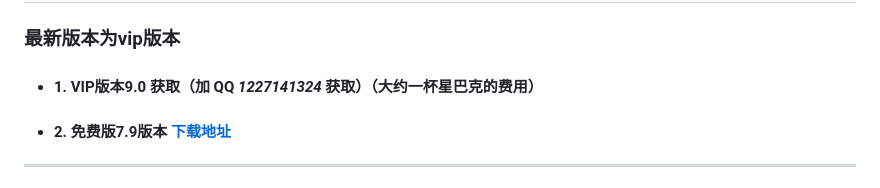
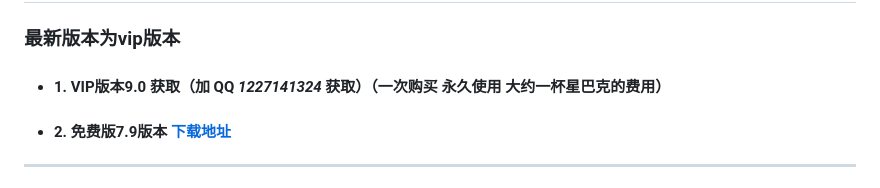
Before and after one commit to wxhzhwxhzh/dp_helper_doc, a Markdown page: 下载安装.md, the part around the change. GitHub-like rendering.

```diff
--- a/下载安装.md
+++ b/下载安装.md
@@ -10,7 +10,7 @@
 
 
 
-- #### 1.  VIP版本9.0  获取（加 QQ ***1227141324*** 获取）（大约一杯星巴克的费用）
+- #### 1.  VIP版本9.0  获取（加 QQ ***1227141324*** 获取）（一次购买 永久使用 大约一杯星巴克的费用）
 
 - #### 2.  免费版7.9版本  <span style="text-decoration: underline;">[下载地址](https://github.com/wxhzhwxhzh/saossion_code_helper_online/releases/download/7.9/DP_helper_7.9.rar/)</span>
 
```
Also changed, not shown: 基本用法.md (+8 -2 lines), markdown/5.png (added).
